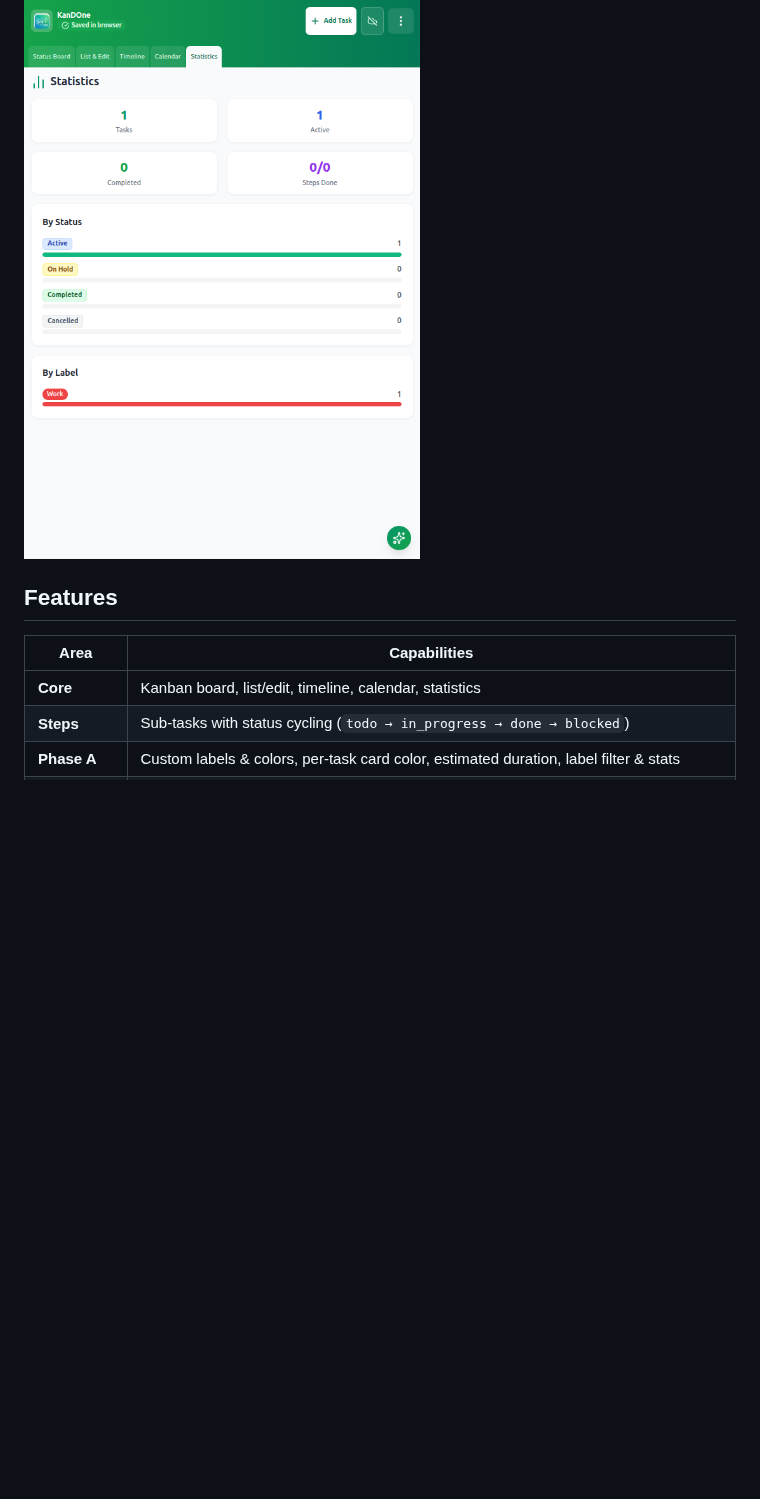
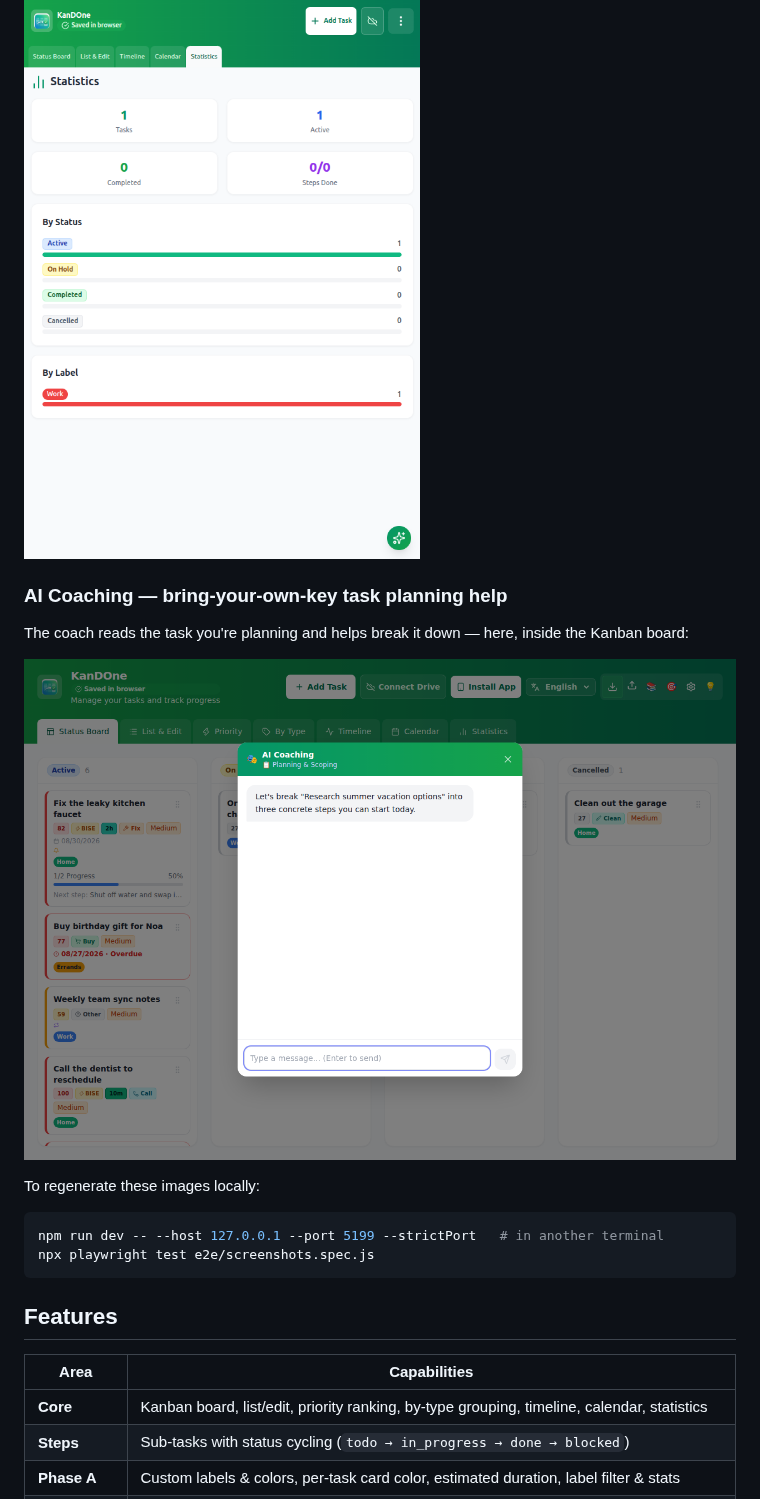
Before and after one commit to joka-7/KanDOne, a Markdown page: README.md, the part around one of its changes. GitHub-like rendering; pictures changed too: docs/images/ai-coach.png (added); blank space fills up the shorter version.

````diff
--- a/README.md
+++ b/README.md
@@ -23,12 +48,26 @@ calendar and stats views, with optional AI coaching and Firebase cloud sync. Off
 ### Statistics — breakdown by label
 
 ![Statistics view with By Status and By Label charts](docs/images/stats-by-label.png)
+
+### AI Coaching — bring-your-own-key task planning help
+
+The coach reads the task you're planning and helps break it down — here,
+inside the Kanban board:
+
+![AI Coaching chat modal open over the Kanban board](docs/images/ai-coach.png)
+
+To regenerate these images locally:
+
+```bash
+npm run dev -- --host 127.0.0.1 --port 5199 --strictPort   # in another terminal
+npx playwright test e2e/screenshots.spec.js
+```
 
 ## Features
 
 | Area | Capabilities |
 | --- | --- |
-| **Core** | Kanban board, list/edit, timeline, calendar, statistics |
+| **Core** | Kanban board, list/edit, priority ranking, by-type grouping, timeline, calendar, statistics |
 | **Steps** | Sub-tasks with status cycling (`todo → in_progress → done → blocked`) |
 | **Phase A** | Custom labels & colors, per-task card color, estimated duration, label filter & stats |
 | **Phase B** | Optional due time, recurring routine tasks (daily/weekly/monthly), browser reminders |
````
Also changed, not shown: other parts of README.md (+28 -3 lines), docs/images/calendar-view.png (added), docs/images/list-view.png (added), docs/images/priority-view.png (added), docs/images/timeline-view.png (added), docs/images/type-view.png (added), 2 other files.
